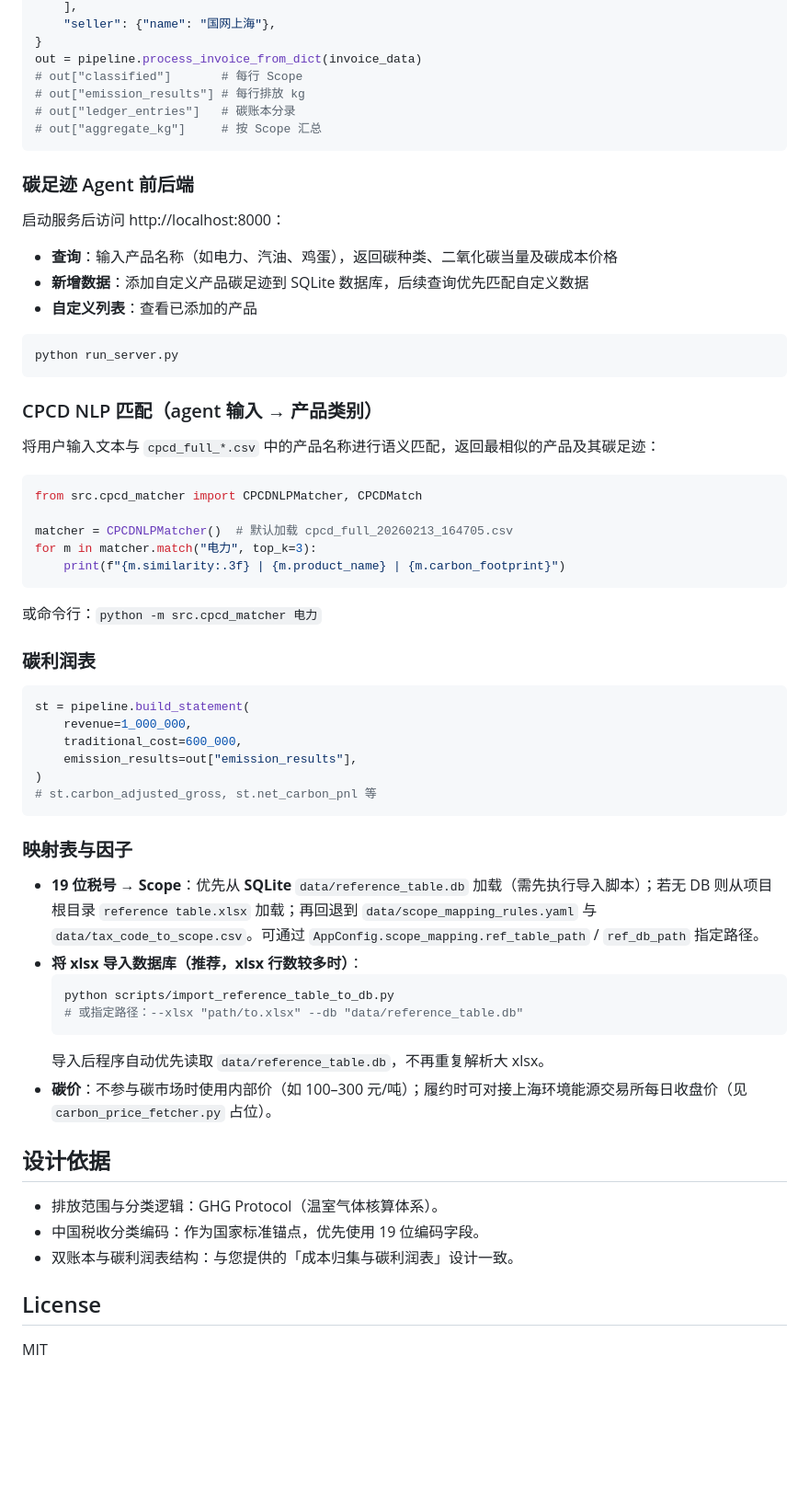
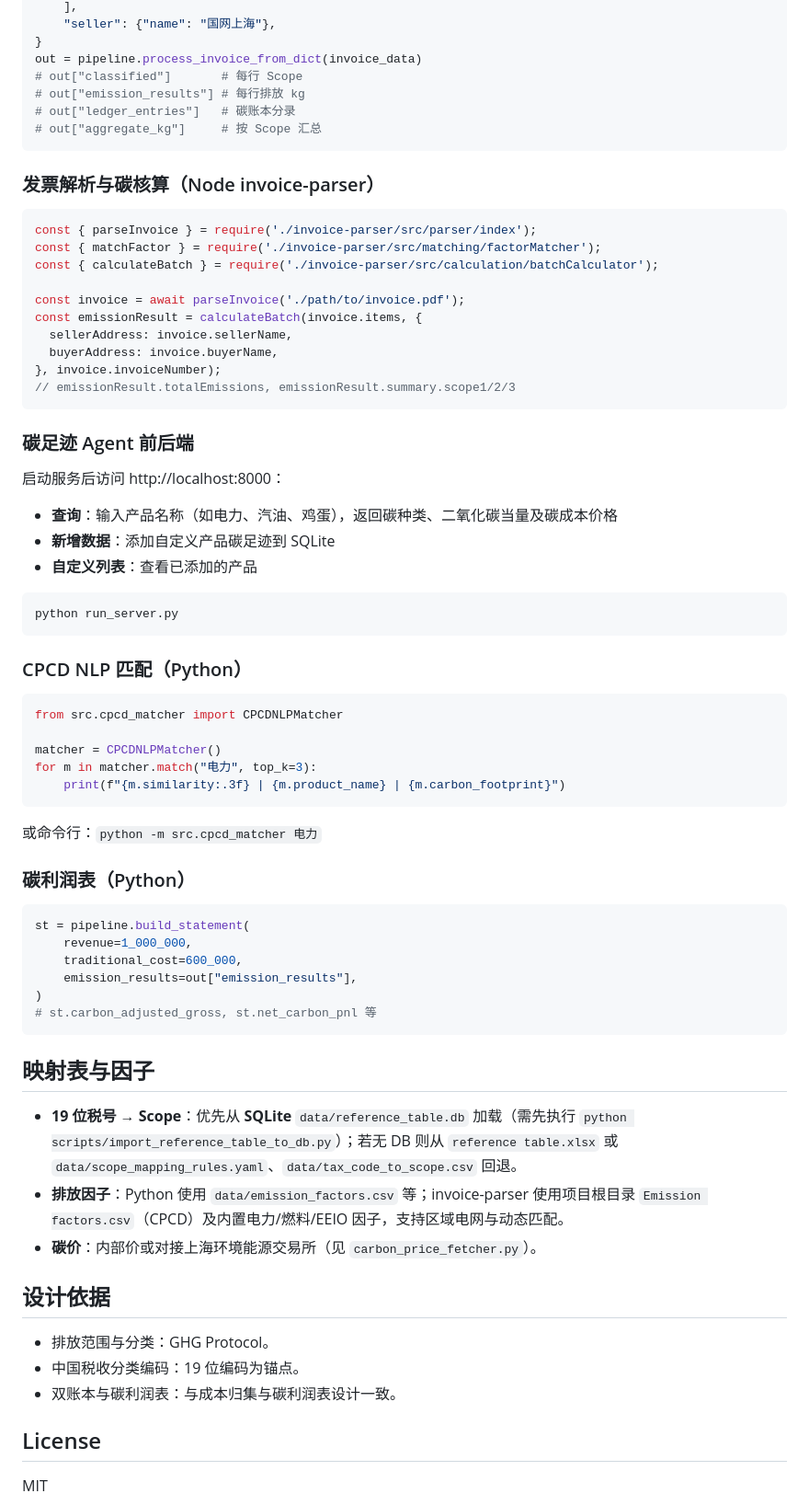
Before and after one commit to leo21468/CarbonCalculator, a Markdown page: README.md, the part around one of its changes. Shown at 92% size. Drawn GitHub-style; blank space fills up the shorter version.

````diff
--- a/README.md
+++ b/README.md
@@ -101,33 +138,46 @@ out = pipeline.process_invoice_from_dict(invoice_data)
 # out["aggregate_kg"]     # 按 Scope 汇总
 ```
 
+### 发票解析与碳核算（Node invoice-parser）
+
+```js
+const { parseInvoice } = require('./invoice-parser/src/parser/index');
+const { matchFactor } = require('./invoice-parser/src/matching/factorMatcher');
+const { calculateBatch } = require('./invoice-parser/src/calculation/batchCalculator');
+
+const invoice = await parseInvoice('./path/to/invoice.pdf');
+const emissionResult = calculateBatch(invoice.items, {
+  sellerAddress: invoice.sellerName,
+  buyerAddress: invoice.buyerName,
+}, invoice.invoiceNumber);
+// emissionResult.totalEmissions, emissionResult.summary.scope1/2/3
+```
+
 ### 碳足迹 Agent 前后端
 
 启动服务后访问 http://localhost:8000：
 
 - **查询**：输入产品名称（如电力、汽油、鸡蛋），返回碳种类、二氧化碳当量及碳成本价格
-- **新增数据**：添加自定义产品碳足迹到 SQLite 数据库，后续查询优先匹配自定义数据
+- **新增数据**：添加自定义产品碳足迹到 SQLite
 - **自定义列表**：查看已添加的产品
 
 ```bash
 python run_server.py
 ```
 
-### CPCD NLP 匹配（agent 输入 → 产品类别）
-
-将用户输入文本与 `cpcd_full_*.csv` 中的产品名称进行语义匹配，返回最相似的产品及其碳足迹：
+### CPCD NLP 匹配（Python）
 
 ```python
-from src.cpcd_matcher import CPCDNLPMatcher, CPCDMatch
+from src.cpcd_matcher import CPCDNLPMatcher
 
-matcher = CPCDNLPMatcher()  # 默认加载 cpcd_full_20260213_164705.csv
+matcher = CPCDNLPMatcher()
 for m in matcher.match("电力", top_k=3):
     print(f"{m.similarity:.3f} | {m.product_name} | {m.carbon_footprint}")
 ```
 
 或命令行：`python -m src.cpcd_matcher 电力`
 
-### 碳利润表
+### 碳利润表（Python）
 
 ```python
 st = pipeline.build_statement(
@@ -138,22 +188,17 @@ st = pipeline.build_statement(
 # st.carbon_adjusted_gross, st.net_carbon_pnl 等
 ```
 
-### 映射表与因子
+## 映射表与因子
 
-- **19 位税号 → Scope**：优先从 **SQLite** `data/reference_table.db` 加载（需先执行导入脚本）；若无 DB 则从项目根目录 `reference table.xlsx` 加载；再回退到 `data/scope_mapping_rules.yaml` 与 `data/tax_code_to_scope.csv`。可通过 `AppConfig.scope_mapping.ref_table_path` / `ref_db_path` 指定路径。
-- **将 xlsx 导入数据库（推荐，xlsx 行数较多时）**：
-  ```bash
-  python scripts/import_reference_table_to_db.py
-  # 或指定路径：--xlsx "path/to.xlsx" --db "data/reference_table.db"
-  ```
-  导入后程序自动优先读取 `data/reference_table.db`，不再重复解析大 xlsx。
-- **碳价**：不参与碳市场时使用内部价（如 100–300 元/吨）；履约时可对接上海环境能源交易所每日收盘价（见 `carbon_price_fetcher.py` 占位）。
+- **19 位税号 → Scope**：优先从 **SQLite** `data/reference_table.db` 加载（需先执行 `python scripts/import_reference_table_to_db.py`）；若无 DB 则从 `reference table.xlsx` 或 `data/scope_mapping_rules.yaml`、`data/tax_code_to_scope.csv` 回退。
+- **排放因子**：Python 使用 `data/emission_factors.csv` 等；invoice-parser 使用项目根目录 `Emission factors.csv`（CPCD）及内置电力/燃料/EEIO 因子，支持区域电网与动态匹配。
+- **碳价**：内部价或对接上海环境能源交易所（见 `carbon_price_fetcher.py`）。
 
 ## 设计依据
 
-- 排放范围与分类逻辑：GHG Protocol（温室气体核算体系）。
-- 中国税收分类编码：作为国家标准锚点，优先使用 19 位编码字段。
-- 双账本与碳利润表结构：与您提供的「成本归集与碳利润表」设计一致。
+- 排放范围与分类：GHG Protocol。
+- 中国税收分类编码：19 位编码为锚点。
+- 双账本与碳利润表：与成本归集与碳利润表设计一致。
 
 ## License
 
````
Also changed, not shown: other parts of README.md (+74 -37 lines).
